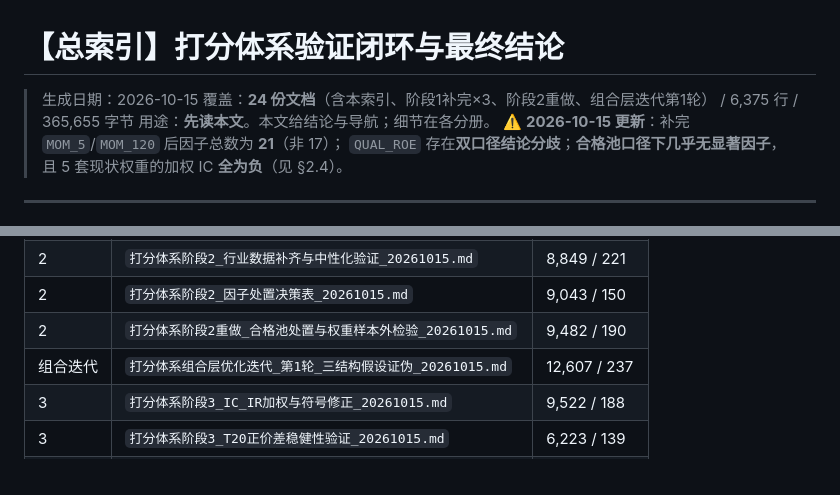
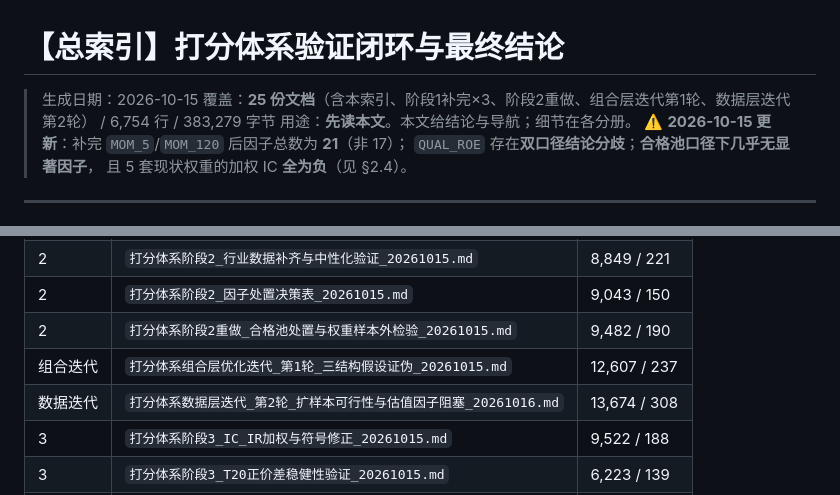
Before and after one commit to Chimaeras/quant-trading-system, a Markdown page: docs/【总索引】打分体系验证闭环与最终结论_20261015.md, 2 parts joined by grey strips. Drawn GitHub-style.

Commit message:
docs(scoring): 更新总索引计数（25 份 / 6,754 行）+ 登记数据层第2轮文档

```diff
--- a/docs/【总索引】打分体系验证闭环与最终结论_20261015.md
+++ b/docs/【总索引】打分体系验证闭环与最终结论_20261015.md
@@ -1,7 +1,7 @@
 # 【总索引】打分体系验证闭环与最终结论
 
 > 生成日期：2026-10-15
-> 覆盖：**24 份文档**（含本索引、阶段1补完×3、阶段2重做、组合层迭代第1轮） / 6,375 行 / 365,655 字节
+> 覆盖：**25 份文档**（含本索引、阶段1补完×3、阶段2重做、组合层迭代第1轮、数据层迭代第2轮） / 6,754 行 / 383,279 字节
 > 用途：**先读本文**。本文给结论与导航；细节在各分册。
 > ⚠️ **2026-10-15 更新**：补完 `MOM_5`/`MOM_120` 后因子总数为 **21**（非 17）；
 > `QUAL_ROE` 存在**双口径结论分歧**；**合格池口径下几乎无显著因子**，
@@ -464,6 +464,7 @@ n=17 时 ρ≥0.485 即 p<0.05 ⟹ **T+5 的 ρ=0.667 在 p<0.01 水平显著**
 | 2 | `打分体系阶段2_因子处置决策表_20261015.md` | 9,043 / 150 |
 | 2 | `打分体系阶段2重做_合格池处置与权重样本外检验_20261015.md` | 9,482 / 190 |
 | 组合迭代 | `打分体系组合层优化迭代_第1轮_三结构假设证伪_20261015.md` | 12,607 / 237 |
+| 数据迭代 | `打分体系数据层迭代_第2轮_扩样本可行性与估值因子阻塞_20261016.md` | 13,674 / 308 |
 | 3 | `打分体系阶段3_IC_IR加权与符号修正_20261015.md` | 9,522 / 188 |
 | 3 | `打分体系阶段3_T20正价差稳健性验证_20261015.md` | 6,223 / 139 |
 | 4 | `打分体系阶段4_换手率与成本敏感性_20261015.md` | 5,458 / 118 |
```
